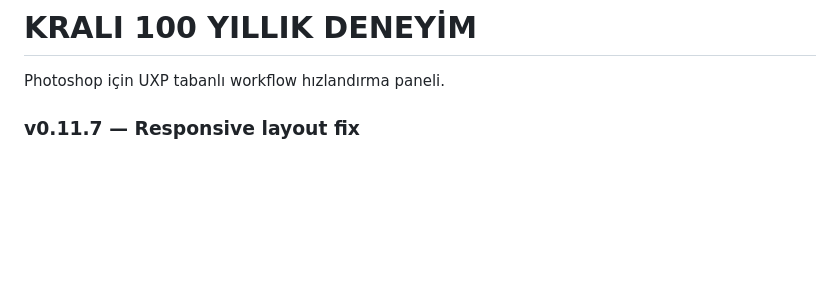
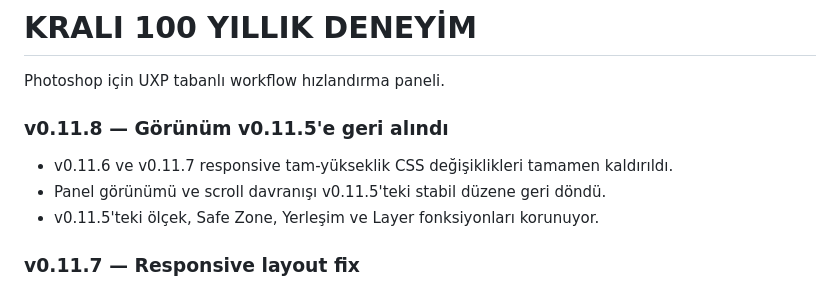
Before and after one commit to izmirli-ali/krali-design, a Markdown page: README.md, the part around the change. Drawn GitHub-style; blank space fills up the shorter version.

Commit message:
v0.11.8: document visual rollback

```diff
--- a/README.md
+++ b/README.md
@@ -1,6 +1,12 @@
 # KRALI 100 YILLIK DENEYİM
 
 Photoshop için UXP tabanlı workflow hızlandırma paneli.
+
+### v0.11.8 — Görünüm v0.11.5'e geri alındı
+- v0.11.6 ve v0.11.7 responsive tam-yükseklik CSS değişiklikleri tamamen kaldırıldı.
+- Panel görünümü ve scroll davranışı v0.11.5'teki stabil düzene geri döndü.
+- v0.11.5'teki ölçek, Safe Zone, Yerleşim ve Layer fonksiyonları korunuyor.
+
 
 ### v0.11.7 — Responsive layout fix
 - v0.11.6'da kartları dikeyde sıkıştıran flex yerleşim kaldırıldı.
```
